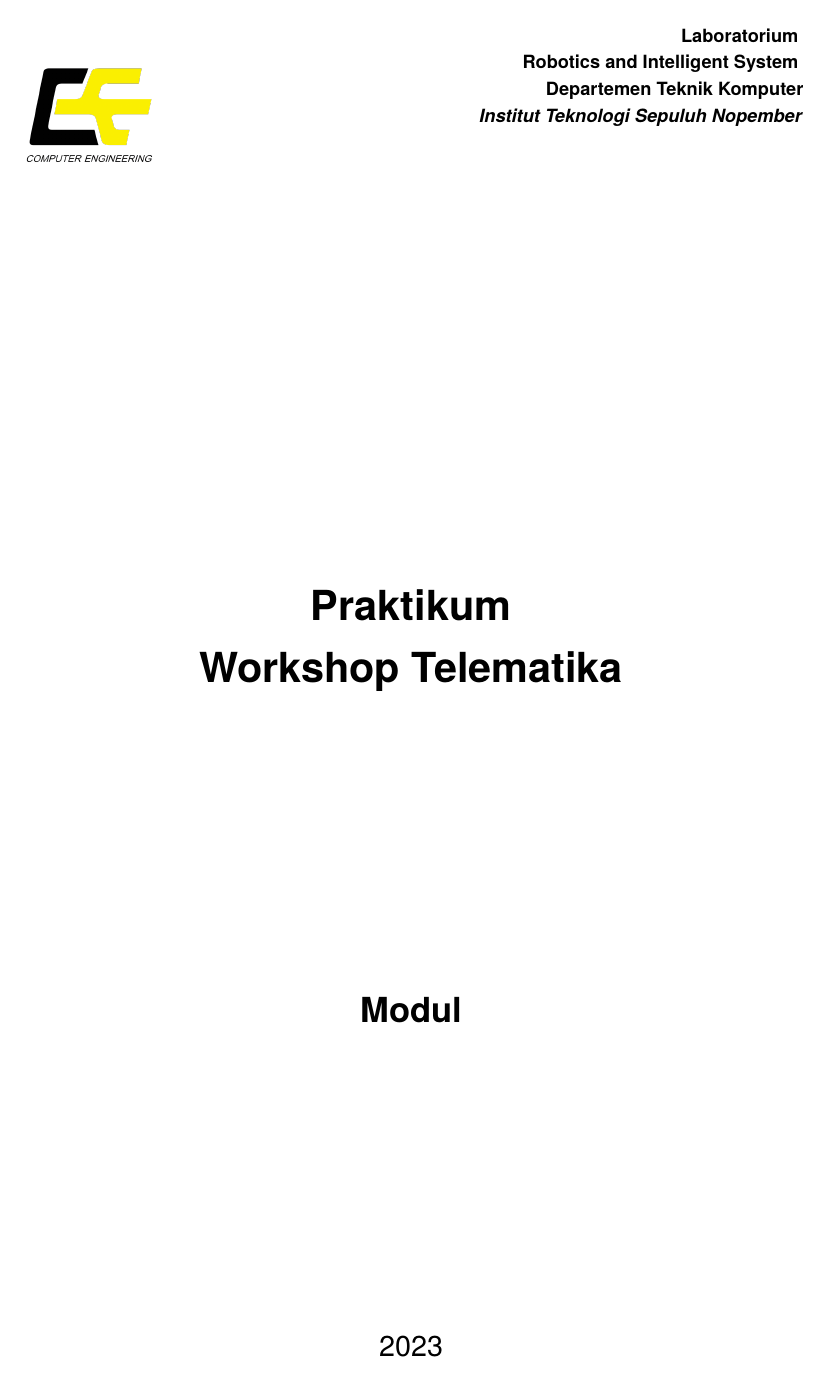
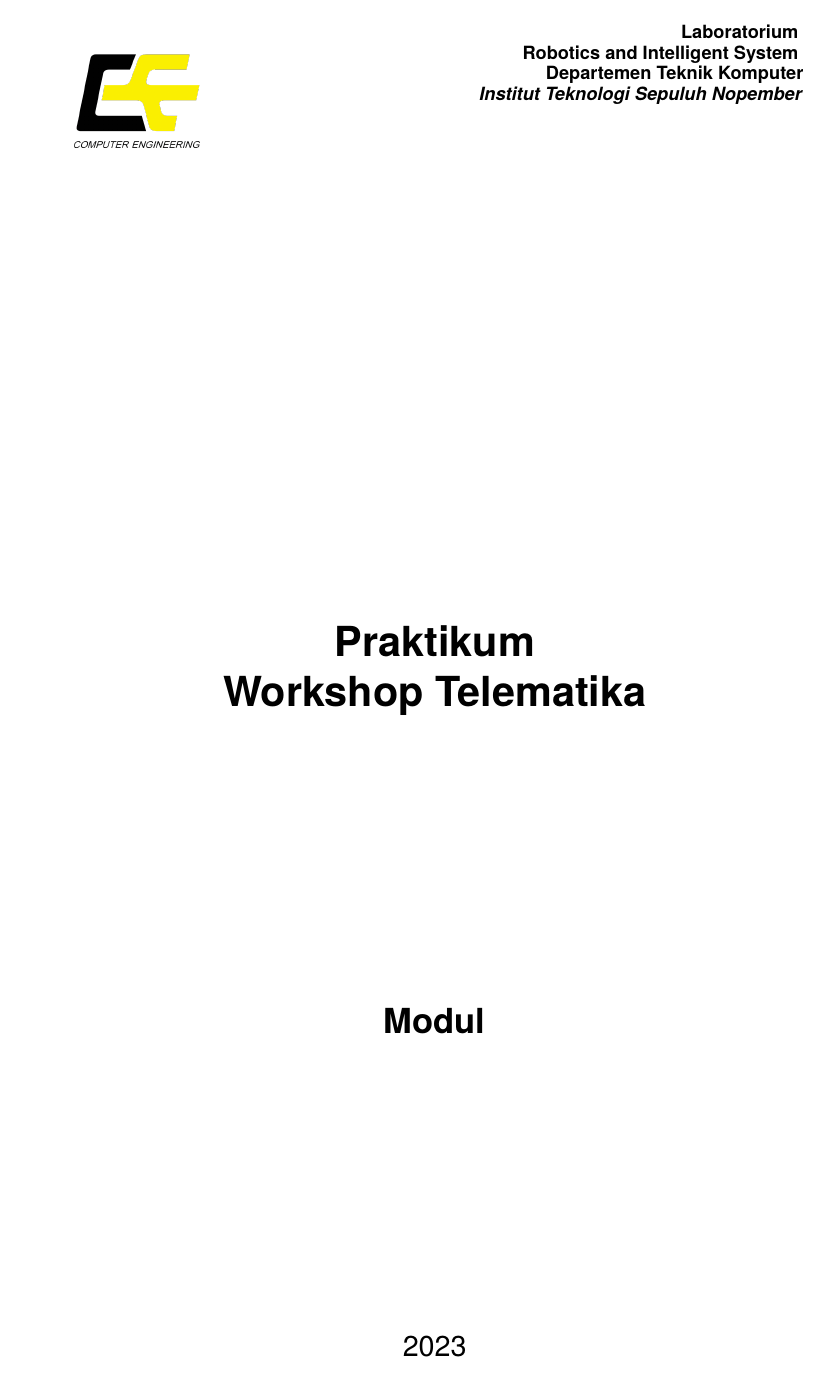
Before and after one commit to b401-robotics/modul-workshop-telematika, a LaTeX document (main.tex): page 1 of 15 before the commit and page 1 of 12 after it. Compiled offline with pdfLaTeX.

Commit message:
fix: latex settings

```diff
--- a/main.tex
+++ b/main.tex
@@ -1,25 +1,33 @@
-\documentclass[a4paper,12pt]{book}
-\usepackage{enumitem}
-\usepackage{listings}
-\usepackage{amsmath}
-\usepackage{graphicx}
-\usepackage[font=small,labelfont=bf]{caption}
-\usepackage[bahasa]{babel}
-\usepackage{float}
-\usepackage{verbatim}
-\usepackage{graphicx,tabularx,multirow}
-\usepackage{xcolor}
-\usepackage[onehalfspacing]{setspace}
-\usepackage[
-	allcolors=visigrey,
-	colorlinks=true,
-]{hyperref}
-\usepackage[a4paper,left=2cm,right=2cm]{geometry}
+\documentclass[12pt,twoside]{report}
+% Pengaturan ukuran halaman dan margin
+\usepackage[a4paper,top=30mm,left=30mm,right=20mm,bottom=25mm]{geometry}
+
+% Pengaturan ukuran spasi
+\usepackage[singlespacing]{setspace}
+
+% Pengaturan jenis karakter
+\usepackage[utf8]{inputenc}
+
+% Pengaturan pewarnaan
+\usepackage[table,xcdraw]{xcolor}
+
+% Pengaturan kutipan artikel
+\usepackage[style=apa, backend=biber]{biblatex}
 
 % Package lainnya
+\usepackage{graphicx,tabularx,multirow}
+\usepackage[bahasa]{babel}
 \usepackage{changepage}
-\usepackage{etoolbox} % Mengubah fungsi default
-\usepackage{}
+\usepackage{enumitem}
+\usepackage{eso-pic}
+\usepackage{txfonts} % Font times
+\usepackage{etoolbox}
+\usepackage{graphicx}
+\usepackage{lipsum}
+\usepackage{longtable}
+\usepackage{tabularx}
+\usepackage{wrapfig}
+\usepackage{float}
 
 % Pengaturan jenis karakter
 \usepackage[utf8]{inputenc}
```
